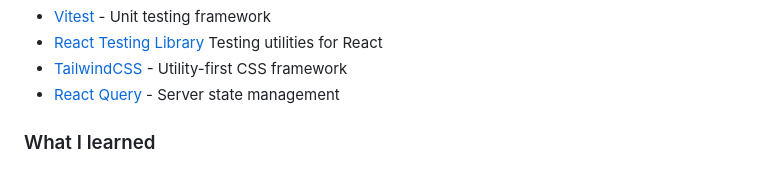
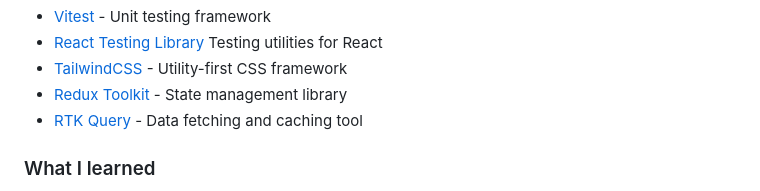
Before and after one commit to unhommequidort/product-feedback, a Markdown page: README.md, the part around the change. Rendered like a GitHub page.

Commit message:
Add Redux

```diff
--- a/README.md
+++ b/README.md
@@ -68,7 +68,8 @@ Then crop/optimize/edit your image however you like, add it to your project, and
 - [Vitest](https://vitest.dev) - Unit testing framework
 - [React Testing Library](https://testing-library.com) Testing utilities for React
 - [TailwindCSS](https://tailwindcss.com) - Utility-first CSS framework
-- [React Query](https://tanstackcom/query/latest/) - Server state management
+- [Redux Toolkit](https://redux-toolkit.js.org/) - State management library
+- [RTK Query](https://redux-toolkit.js.org/rtk-query/overview) - Data fetching and caching tool
 
 ### What I learned
 
```
